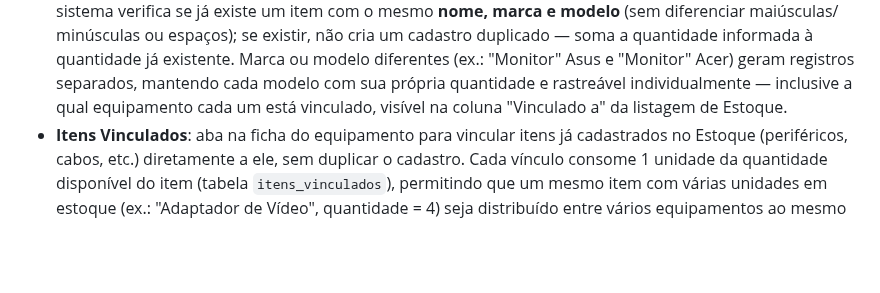
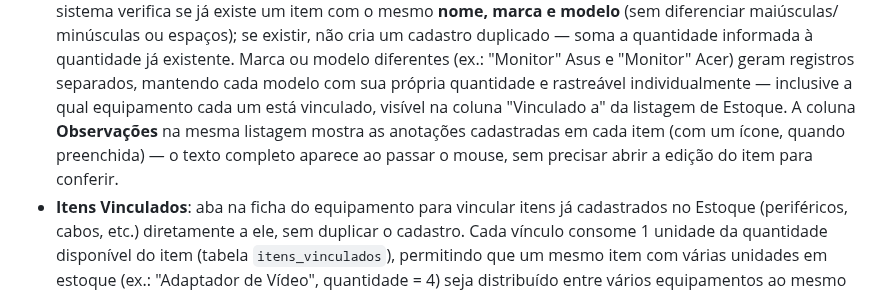
Before and after one commit to SalomaoKonjunski/Web-SCATI, a Markdown page: web-scati/web-scati/README.md, the part around the change. Rendered like a GitHub page; blank space fills up the shorter version.

Commit message:
Documenta a coluna Observações na listagem de Estoque

```diff
--- a/web-scati/web-scati/README.md
+++ b/web-scati/web-scati/README.md
@@ -278,7 +278,10 @@ web-scati/
   separados, mantendo cada modelo com sua própria quantidade e
   rastreável individualmente — inclusive a qual equipamento cada um
   está vinculado, visível na coluna "Vinculado a" da listagem de
-  Estoque.
+  Estoque. A coluna **Observações** na mesma listagem mostra as anotações
+  cadastradas em cada item (com um ícone, quando preenchida) — o texto
+  completo aparece ao passar o mouse, sem precisar abrir a edição do item
+  para conferir.
 - **Itens Vinculados**: aba na ficha do equipamento para vincular itens já
   cadastrados no Estoque (periféricos, cabos, etc.) diretamente a ele, sem
   duplicar o cadastro. Cada vínculo consome 1 unidade da quantidade
```
